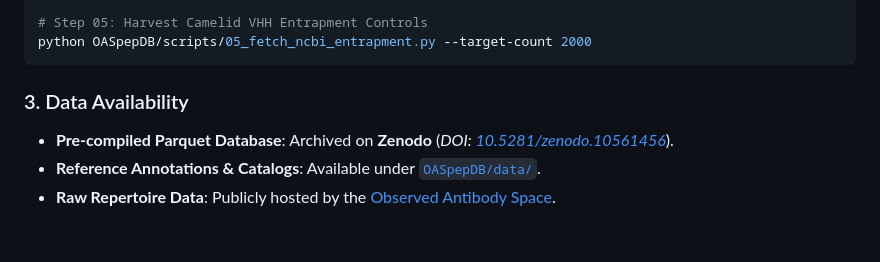
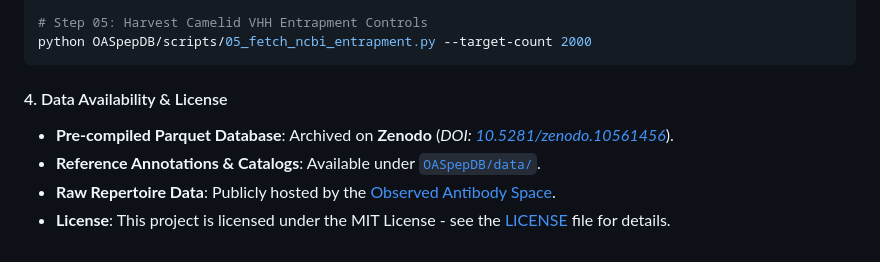
Before and after one commit to trinhxt/SDU_Immunoinformatics, a Markdown page: Readme.md, the part around one of its changes. GitHub-like rendering.

````diff
--- a/Readme.md
+++ b/Readme.md
@@ -87,8 +96,9 @@ python OASpepDB/scripts/04_build_disease_db.py \
 python OASpepDB/scripts/05_fetch_ncbi_entrapment.py --target-count 2000
 ```
 
-### 3. Data Availability
+#### 4. Data Availability & License
 
 * **Pre-compiled Parquet Database**: Archived on **Zenodo** (*DOI: [10.5281/zenodo.10561456](https://doi.org/10.5281/zenodo.10561456)*).
 * **Reference Annotations & Catalogs**: Available under [`OASpepDB/data/`](OASpepDB/data/).
 * **Raw Repertoire Data**: Publicly hosted by the [Observed Antibody Space](https://opig.stats.ox.ac.uk/webapps/oas/).
+* **License**: This project is licensed under the MIT License - see the [LICENSE](LICENSE) file for details.
````
Also changed, not shown: other parts of Readme.md (+39 -30 lines).
